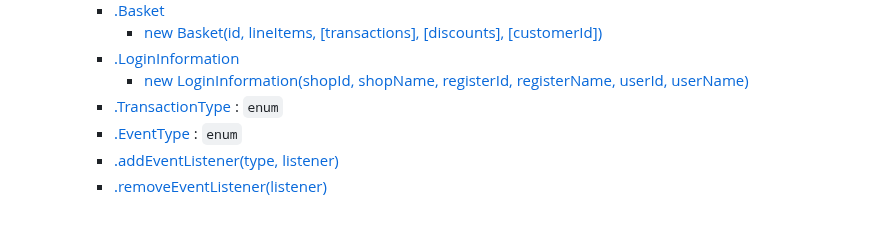
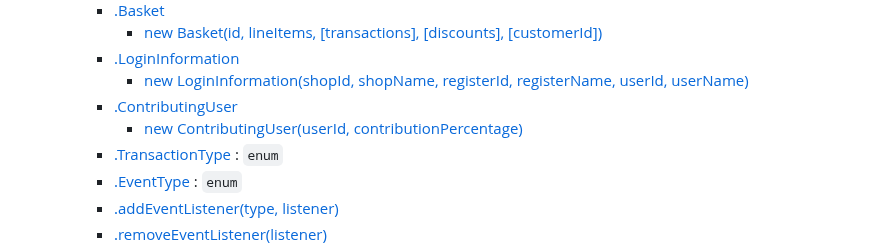
Before and after one commit to Wallmob/POSConnector, a Markdown page: README.md, the part around the change. Drawn GitHub-style; blank space fills up the shorter version.

```diff
--- a/README.md
+++ b/README.md
@@ -18,6 +18,8 @@ Allows for communication with the native POS application.
             * [new Basket(id, lineItems, [transactions], [discounts], [customerId])](#new_POSConnector.Basket_new)
         * [.LoginInformation](#POSConnector.LoginInformation)
             * [new LoginInformation(shopId, shopName, registerId, registerName, userId, userName)](#new_POSConnector.LoginInformation_new)
+        * [.ContributingUser](#POSConnector.ContributingUser)
+            * [new ContributingUser(userId, contributionPercentage)](#new_POSConnector.ContributingUser_new)
         * [.TransactionType](#POSConnector.TransactionType) : <code>enum</code>
         * [.EventType](#POSConnector.EventType) : <code>enum</code>
         * [.addEventListener(type, listener)](#POSConnector.addEventListener)
```
